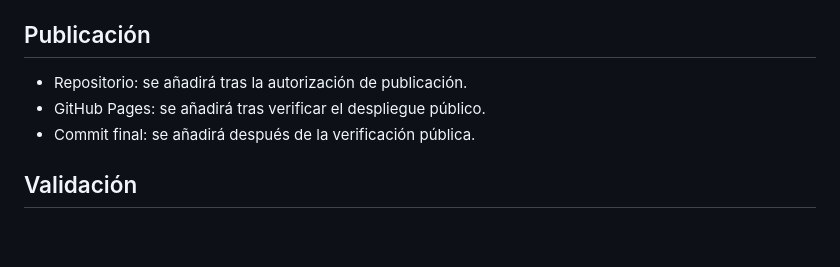
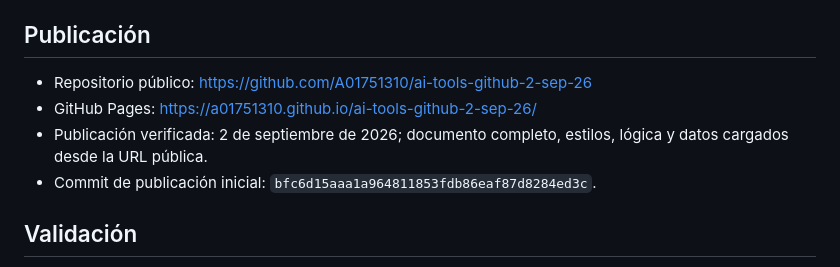
Before and after one commit to A01751310/ai-tools-github-2-sep-26, a Markdown page: README.md, the part around the change. Drawn GitHub-style; blank space fills up the shorter version.

Commit message:
Document verified GitHub Pages deployment

```diff
--- a/README.md
+++ b/README.md
@@ -50,9 +50,10 @@ Sirve la raíz del proyecto con cualquier servidor HTTP estático y abre `index.
 
 ## Publicación
 
-- Repositorio: se añadirá tras la autorización de publicación.
-- GitHub Pages: se añadirá tras verificar el despliegue público.
-- Commit final: se añadirá después de la verificación pública.
+- Repositorio público: https://github.com/A01751310/ai-tools-github-2-sep-26
+- GitHub Pages: https://a01751310.github.io/ai-tools-github-2-sep-26/
+- Publicación verificada: 2 de septiembre de 2026; documento completo, estilos, lógica y datos cargados desde la URL pública.
+- Commit de publicación inicial: `bfc6d15aaa1a964811853fdb86eaf87d8284ed3c`.
 
 ## Validación
 
```
Also changed, not shown: REPORTE_VALIDACION.md (+5 -2 lines).
